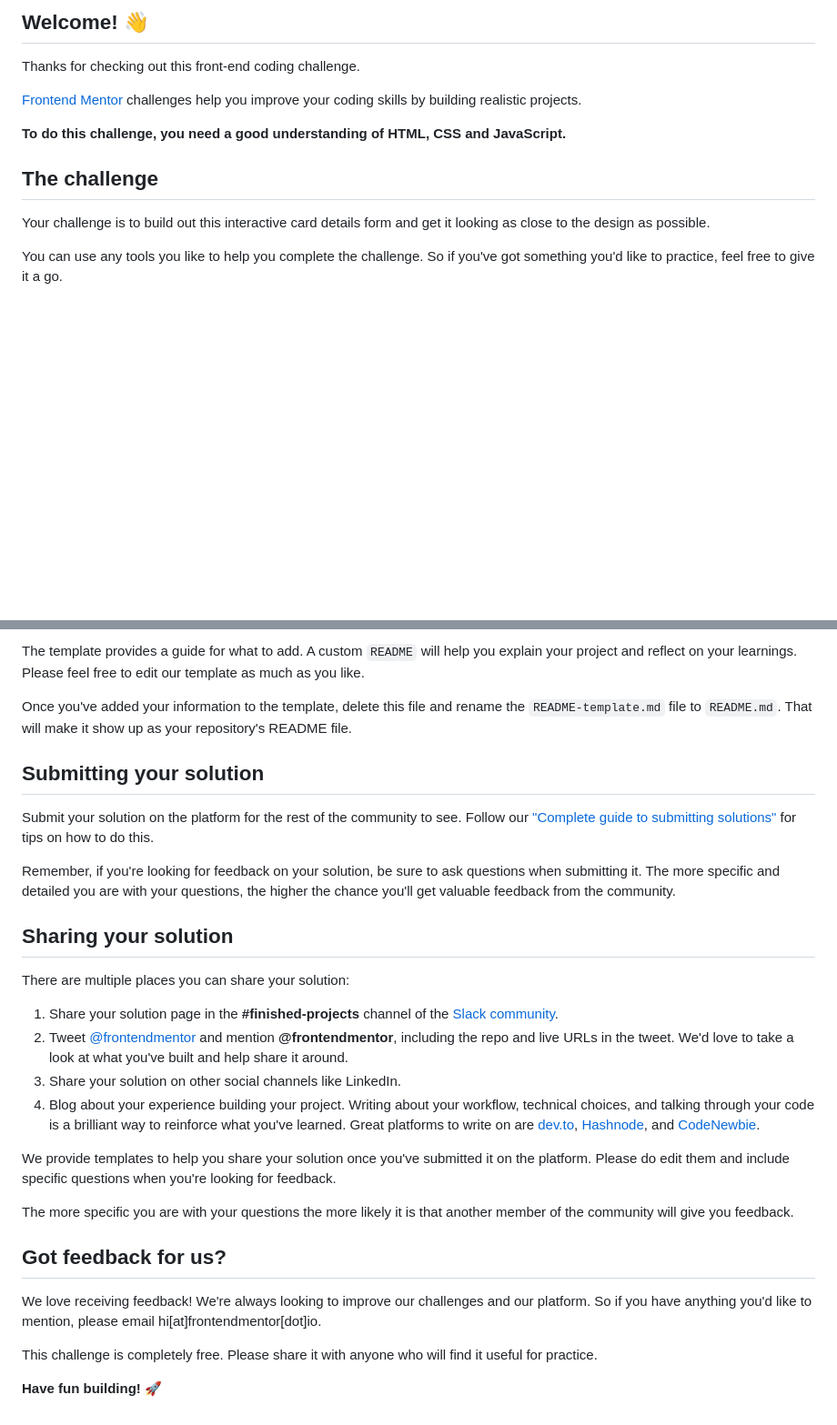
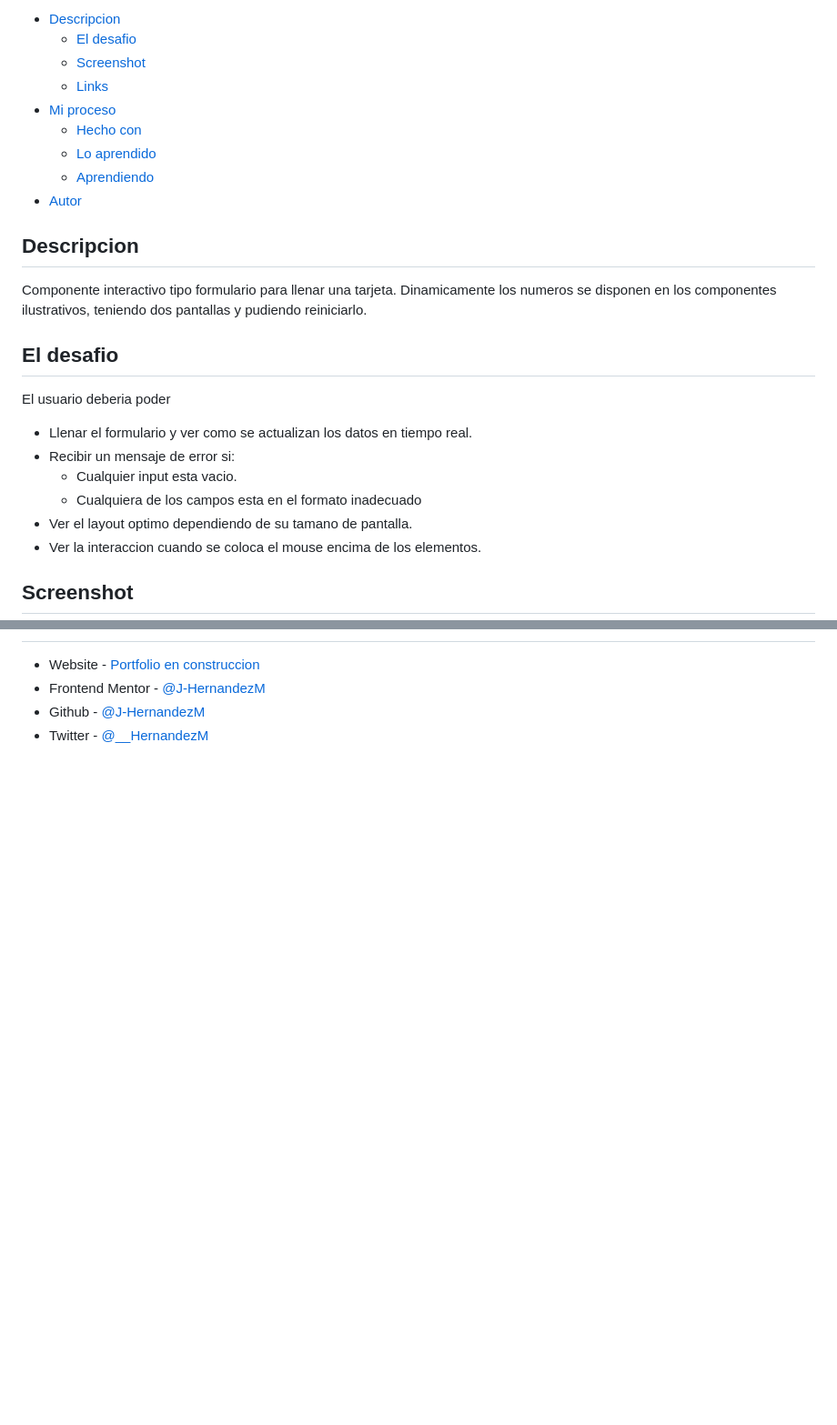
Before and after one commit to J-HernandezM/card-interactive-details, a Markdown page: README.md, 2 parts joined by grey strips. Shown at 91% size. Drawn GitHub-style; blank space fills up the shorter version.

Commit message:
actualizacion readme.md

```diff
--- a/README.md
+++ b/README.md
@@ -4,15 +4,28 @@
 
-## Welcome! 👋
+- [Descripcion](#descripcion)
+  - [El desafio](#el-desafio)
+  - [Screenshot](#screenshot)
+  - [Links](#links)
+- [Mi proceso](#mi-proceso)
+  - [Hecho con](#hecho-con)
+  - [Lo aprendido](#lo-que-aprendi)
+  - [Aprendiendo](#aprendiendo)
+- [Autor](#autor)
 
-Thanks for checking out this front-end coding challenge.
 
-[Frontend Mentor](https://www.frontendmentor.io) challenges help you improve your coding skills by building realistic projects.
+## Descripcion
+Componente interactivo tipo formulario para llenar una tarjeta. Dinamicamente los numeros se disponen en los componentes ilustrativos, teniendo dos pantallas y pudiendo reiniciarlo.
 
-**To do this challenge, you need a good understanding of HTML, CSS and JavaScript.**
+## El desafio
 
-## The challenge
+El usuario deberia poder
 
-Your challenge is to build out this interactive card details form and get it looking as close to the design as possible.
+- Llenar el formulario y ver como se actualizan los datos en tiempo real.
+- Recibir un mensaje de error si:
+  - Cualquier input esta vacio.
+  - Cualquiera de los campos esta en el formato inadecuado
+- Ver el layout optimo dependiendo de su tamano de pantalla.
+- Ver la interaccion cuando se coloca el mouse encima de los elementos.
 
-You can use any tools you like to help you complete the challenge. So if you've got something you'd like to practice, feel free to give it a go.
+## Screenshot
 
@@ -75,31 +81,5 @@ We strongly recommend overwriting this `README.md` with a custom one. We've prov
 
-The template provides a guide for what to add. A custom `README` will help you explain your project and reflect on your learnings. Please feel free to edit our template as much as you like.
-
-Once you've added your information to the template, delete this file and rename the `README-template.md` file to `README.md`. That will make it show up as your repository's README file.
-
-## Submitting your solution
-
-Submit your solution on the platform for the rest of the community to see. Follow our ["Complete guide to submitting solutions"](https://medium.com/frontend-mentor/a-complete-guide-to-submitting-solutions-on-frontend-mentor-ac6384162248) for tips on how to do this.
-
-Remember, if you're looking for feedback on your solution, be sure to ask questions when submitting it. The more specific and detailed you are with your questions, the higher the chance you'll get valuable feedback from the community.
-
-## Sharing your solution
-
-There are multiple places you can share your solution:
-
-1. Share your solution page in the **#finished-projects** channel of the [Slack community](https://www.frontendmentor.io/slack).
-2. Tweet [@frontendmentor](https://twitter.com/frontendmentor) and mention **@frontendmentor**, including the repo and live URLs in the tweet. We'd love to take a look at what you've built and help share it around.
-3. Share your solution on other social channels like LinkedIn.
-4. Blog about your experience building your project. Writing about your workflow, technical choices, and talking through your code is a brilliant way to reinforce what you've learned. Great platforms to write on are [dev.to](https://dev.to/), [Hashnode](https://hashnode.com/), and [CodeNewbie](https://community.codenewbie.org/).
-
-We provide templates to help you share your solution once you've submitted it on the platform. Please do edit them and include specific questions when you're looking for feedback.
-
-The more specific you are with your questions the more likely it is that another member of the community will give you feedback.
-
-## Got feedback for us?
-
-We love receiving feedback! We're always looking to improve our challenges and our platform. So if you have anything you'd like to mention, please email hi[at]frontendmentor[dot]io.
-
-This challenge is completely free. Please share it with anyone who will find it useful for practice.
-
-**Have fun building!** 🚀
+- Website - [Portfolio en construccion](https://j-hernandezm.github.io)
+- Frontend Mentor - [@J-HernandezM](https://www.frontendmentor.io/profile/J-HernandezM)
+- Github - [@J-HernandezM](https://github.com/J-HernandezM)
+- Twitter - [@__HernandezM](https://www.twitter.com/__HernandezM)
```
Also changed, not shown: other parts of README.md (+31 -38 lines), README-template.md (deleted, +0 -115 lines).
